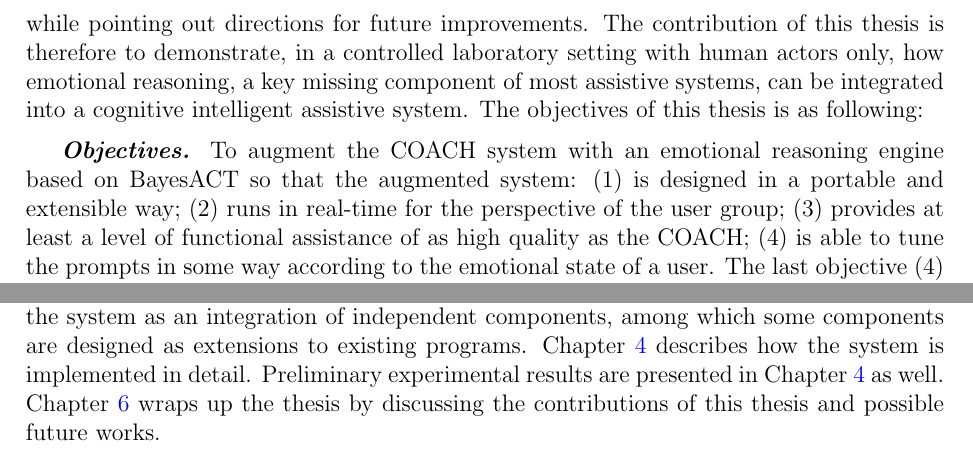
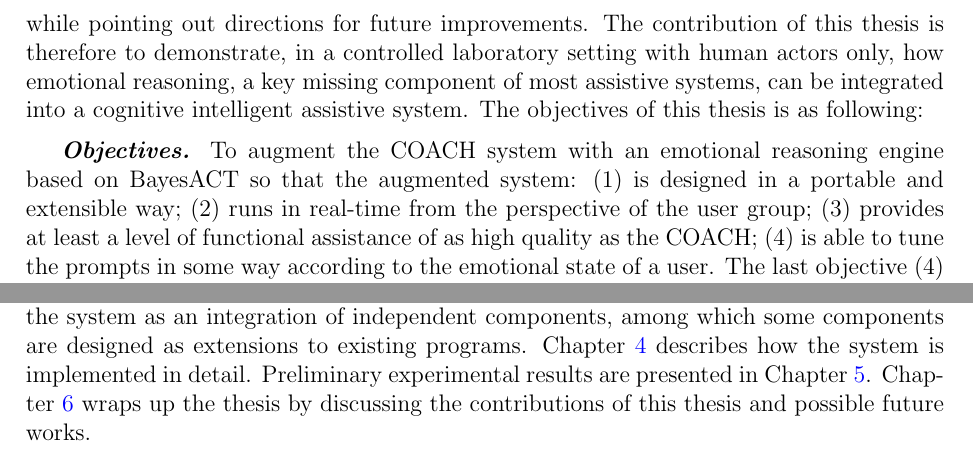
Before and after one commit to tracydou/ehwa-thesis, a LaTeX thesis (thesis.tex, which reads intro.tex): two parts of page 13 of 70, joined at a grey line, cut so that both start at the same text. Compiled offline with pdfLaTeX.

Commit message:
minor change

```diff
--- a/intro.tex
+++ b/intro.tex
@@ -15,6 +15,6 @@ In this thesis, based on the COACH and the BayesACT approaches, we developed a p
 
 The goal of this thesis is to show that it is functionally possible to integrate the emotional reasoning of ACT with an existing cognitive assistive technology, the COACH. It focuses on the integration work of fitting emotional intelligence in a functional system, while pointing out directions for future improvements. The contribution of this thesis is therefore to demonstrate, in a controlled laboratory setting with human actors only, how emotional reasoning, a key missing component of most assistive systems, can be integrated into a cognitive intelligent assistive system. The objectives of this thesis is as following:
 
-\textbf{\textit{Objectives.}} To augment the COACH system with an emotional reasoning engine based on BayesACT so that the augmented system: (1) is designed in a portable and extensible way; (2) runs in real-time for the perspective of the user group; (3) provides at least a level of functional assistance of as high quality as the COACH; (4) is able to tune the prompts in some way according to the emotional state of a user. The last objective (4) is ill-defined, as the question of how exactly tuning prompts to users will be most effective is not clear at this point.
+\textbf{\textit{Objectives.}} To augment the COACH system with an emotional reasoning engine based on BayesACT so that the augmented system: (1) is designed in a portable and extensible way; (2) runs in real-time from the perspective of the user group; (3) provides at least a level of functional assistance of as high quality as the COACH; (4) is able to tune the prompts in some way according to the emotional state of a user. The last objective (4) is ill-defined, as the question of how exactly tuning prompts to users will be most effective is not clear at this point.
 
-The thesis is structured as follows. Basic concepts used throughout the thesis are defined in Chapter~\ref{chap:bg}. Related previous studies, including approaches in building high performance assistive systems, are reviewed in this chapter as well. With the importance of including emotional intelligence in the design of human-computer interaction (HCI) discussed, Chapter~\ref{chap:bg} then briefly examines previous works in the topic of emotional intelligence, i.e. previous research in the areas of \textit{recognition of affective states, generation of affectively modulated signals, psychological study of human emotions, and computationally modeling affective HCIs.} Chapter~\ref{chap:design} of the thesis discusses the challenges in designing an assistive handwashing system that has combined all the aforementioned aspects of emotional intelligence altogether. The whole system is divided into independent components, and both general analysis and detailed examinations of input and output requirements and design difficulties of each of the components are provided. Communication between the components is discussed in the chapter as well. Finally, Chapter~\ref{chap:design} explains the design of the system as an integration of independent components, among which some components are designed as extensions to existing programs. Chapter~\ref{chap:impl} describes how the system is implemented in detail. Preliminary experimental results are presented in Chapter~\ref{chap:impl} as well. Chapter~\ref{chap:discuss} wraps up the thesis by discussing the contributions of this thesis and possible future works.
+The thesis is structured as follows. Basic concepts used throughout the thesis are defined in Chapter~\ref{chap:bg}. Related previous studies, including approaches in building high performance assistive systems, are reviewed in this chapter as well. With the importance of including emotional intelligence in the design of human-computer interaction (HCI) discussed, Chapter~\ref{chap:bg} then briefly examines previous works in the topic of emotional intelligence, i.e. previous research in the areas of \textit{recognition of affective states, generation of affectively modulated signals, psychological study of human emotions, and computationally modeling affective HCIs.} Chapter~\ref{chap:design} of the thesis discusses the challenges in designing an assistive handwashing system that has combined all the aforementioned aspects of emotional intelligence altogether. The whole system is divided into independent components, and both general analysis and detailed examinations of input and output requirements and design difficulties of each of the components are provided. Communication between the components is discussed in the chapter as well. Finally, Chapter~\ref{chap:design} explains the design of the system as an integration of independent components, among which some components are designed as extensions to existing programs. Chapter~\ref{chap:impl} describes how the system is implemented in detail. Preliminary experimental results are presented in Chapter~\ref{chap:result}. Chapter~\ref{chap:discuss} wraps up the thesis by discussing the contributions of this thesis and possible future works.
```
